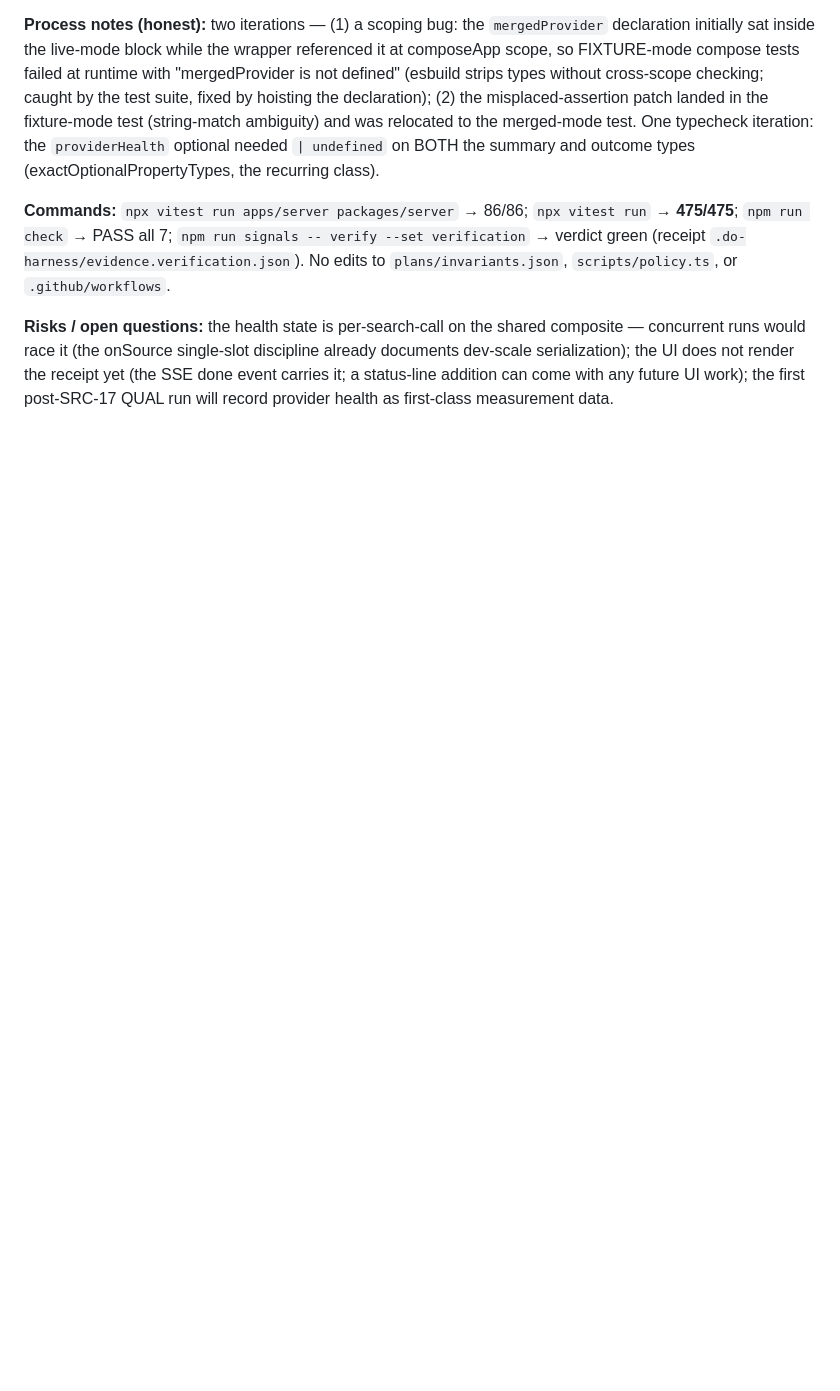
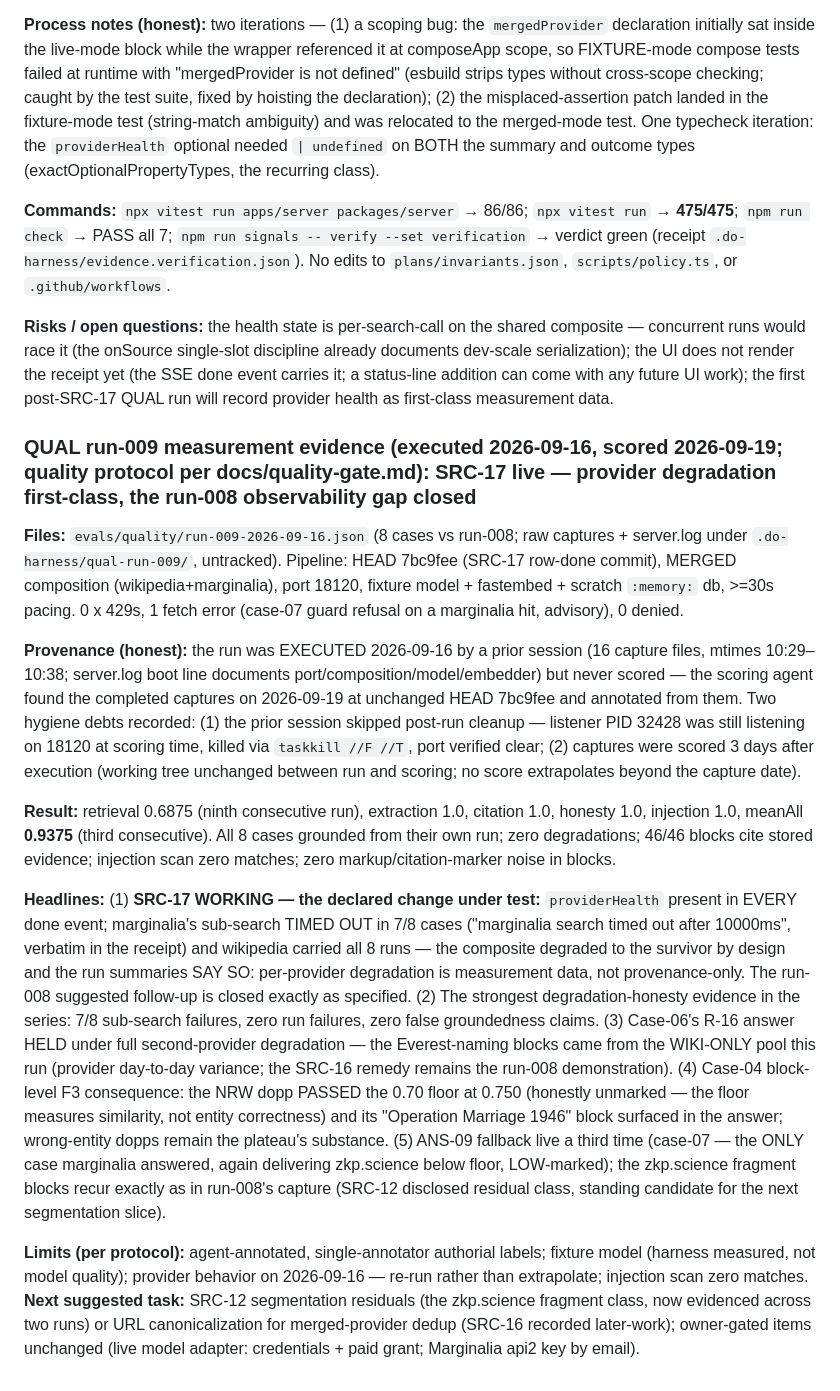
Before and after one commit to d-oit/do-sift, a Markdown page: plans/003-004-src-ans.md, the part around the change. Rendered like a GitHub page; blank space fills up the shorter version.

Commit message:
QUAL run-009 evidence recorded in plan

```diff
--- a/plans/003-004-src-ans.md
+++ b/plans/003-004-src-ans.md
@@ -2256,3 +2256,60 @@ UI does not render the receipt yet (the SSE done event carries it; a
 status-line addition can come with any future UI work); the first
 post-SRC-17 QUAL run will record provider health as first-class
 measurement data.
+
+### QUAL run-009 measurement evidence (executed 2026-09-16, scored 2026-09-19; quality protocol per docs/quality-gate.md): SRC-17 live — provider degradation first-class, the run-008 observability gap closed
+
+**Files:** `evals/quality/run-009-2026-09-16.json` (8 cases vs run-008;
+raw captures + server.log under `.do-harness/qual-run-009/`,
+untracked). Pipeline: HEAD 7bc9fee (SRC-17 row-done commit), MERGED
+composition (wikipedia+marginalia), port 18120, fixture model +
+fastembed + scratch `:memory:` db, >=30s pacing. 0 x 429s, 1 fetch
+error (case-07 guard refusal on a marginalia hit, advisory), 0 denied.
+
+**Provenance (honest):** the run was EXECUTED 2026-09-16 by a prior
+session (16 capture files, mtimes 10:29–10:38; server.log boot line
+documents port/composition/model/embedder) but never scored — the
+scoring agent found the completed captures on 2026-09-19 at unchanged
+HEAD 7bc9fee and annotated from them. Two hygiene debts recorded: (1)
+the prior session skipped post-run cleanup — listener PID 32428 was
+still listening on 18120 at scoring time, killed via
+`taskkill //F //T`, port verified clear; (2) captures were scored
+3 days after execution (working tree unchanged between run and
+scoring; no score extrapolates beyond the capture date).
+
+**Result:** retrieval 0.6875 (ninth consecutive run), extraction 1.0,
+citation 1.0, honesty 1.0, injection 1.0, meanAll **0.9375** (third
+consecutive). All 8 cases grounded from their own run; zero
+degradations; 46/46 blocks cite stored evidence; injection scan zero
+matches; zero markup/citation-marker noise in blocks.
+
+**Headlines:** (1) **SRC-17 WORKING — the declared change under test:**
+`providerHealth` present in EVERY done event; marginalia's sub-search
+TIMED OUT in 7/8 cases ("marginalia search timed out after 10000ms",
+verbatim in the receipt) and wikipedia carried all 8 runs — the
+composite degraded to the survivor by design and the run summaries SAY
+SO: per-provider degradation is measurement data, not provenance-only.
+The run-008 suggested follow-up is closed exactly as specified. (2)
+The strongest degradation-honesty evidence in the series: 7/8
+sub-search failures, zero run failures, zero false groundedness
+claims. (3) Case-06's R-16 answer HELD under full second-provider
+degradation — the Everest-naming blocks came from the WIKI-ONLY pool
+this run (provider day-to-day variance; the SRC-16 remedy remains the
+run-008 demonstration). (4) Case-04 block-level F3 consequence: the
+NRW dopp PASSED the 0.70 floor at 0.750 (honestly unmarked — the floor
+measures similarity, not entity correctness) and its "Operation
+Marriage 1946" block surfaced in the answer; wrong-entity dopps remain
+the plateau's substance. (5) ANS-09 fallback live a third time
+(case-07 — the ONLY case marginalia answered, again delivering
+zkp.science below floor, LOW-marked); the zkp.science fragment blocks
+recur exactly as in run-008's capture (SRC-12 disclosed residual
+class, standing candidate for the next segmentation slice).
+
+**Limits (per protocol):** agent-annotated, single-annotator authorial
+labels; fixture model (harness measured, not model quality); provider
+behavior on 2026-09-16 — re-run rather than extrapolate; injection scan
+zero matches. **Next suggested task:** SRC-12 segmentation residuals
+(the zkp.science fragment class, now evidenced across two runs) or URL
+canonicalization for merged-provider dedup (SRC-16 recorded
+later-work); owner-gated items unchanged (live model adapter:
+credentials + paid grant; Marginalia api2 key by email).
```
